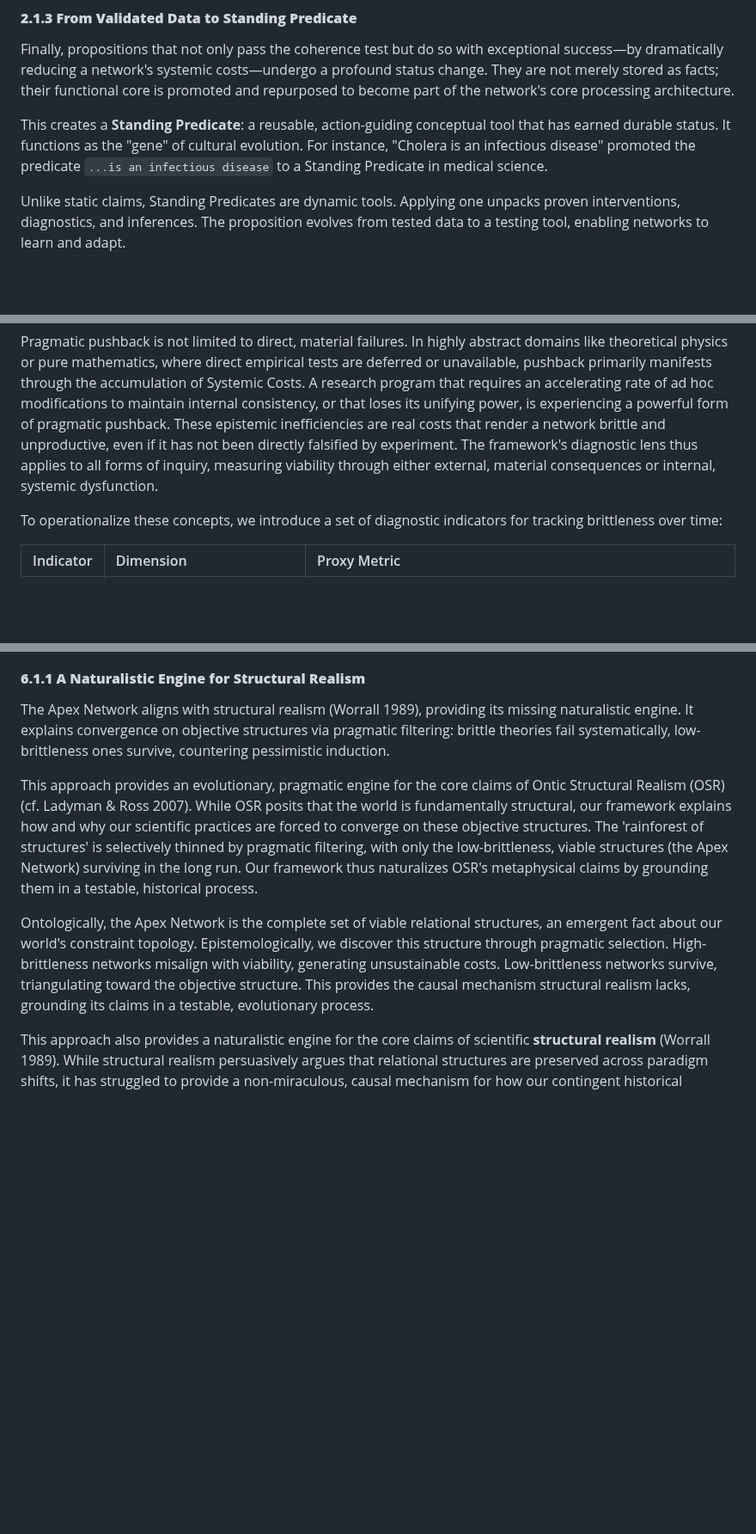
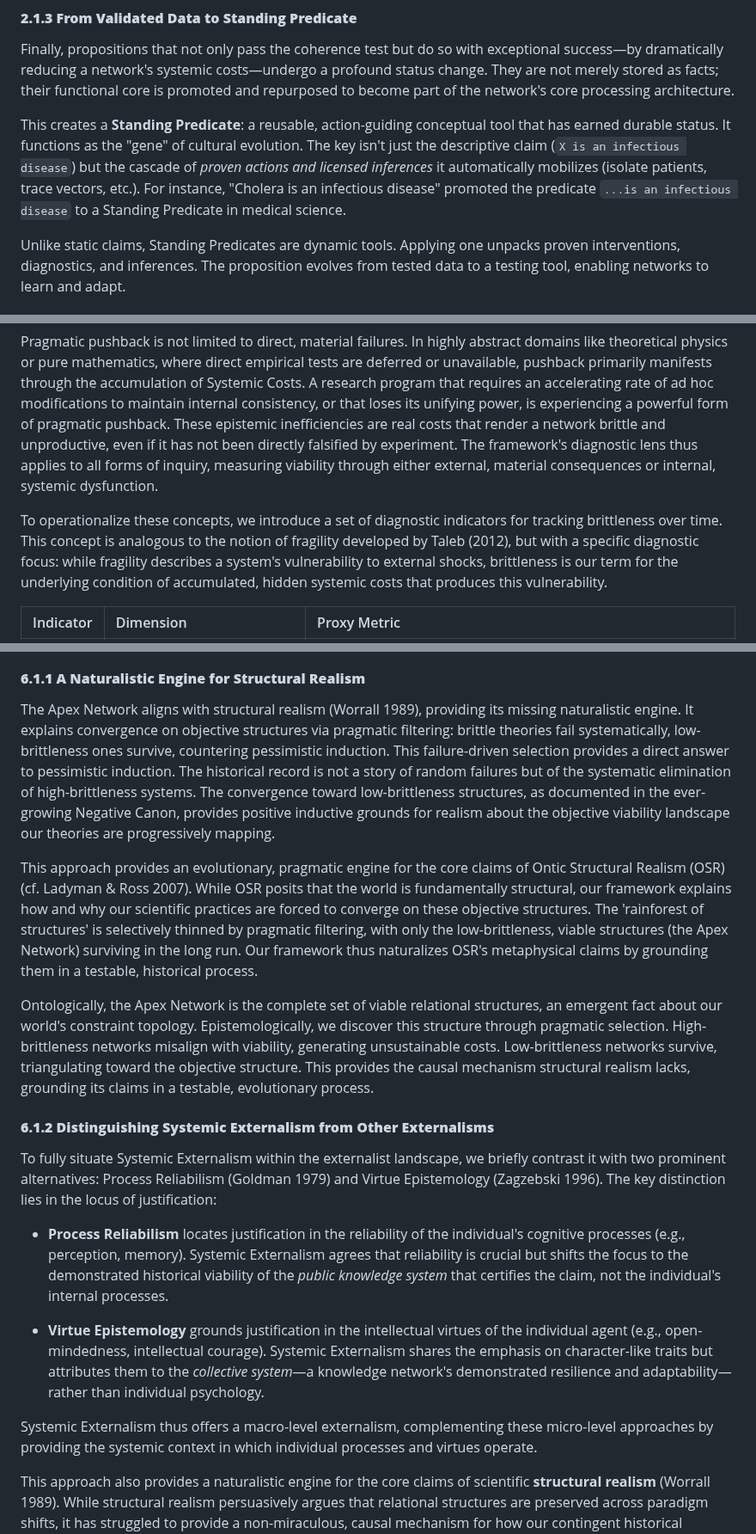
Before and after one commit to doeixd/paper, a Markdown page: final.md, 3 parts joined by grey strips. Shown at 86% size. Drawn GitHub-style; blank space fills up the shorter version.

```diff
--- a/final.md
+++ b/final.md
@@ -55,7 +55,7 @@ Next, a candidate proposition must pass a rigorous test for coherence. This is n
 
 Finally, propositions that not only pass the coherence test but do so with exceptional success—by dramatically reducing a network's systemic costs—undergo a profound status change. They are not merely stored as facts; their functional core is promoted and repurposed to become part of the network's core processing architecture.
 
-This creates a **Standing Predicate**: a reusable, action-guiding conceptual tool that has earned durable status. It functions as the "gene" of cultural evolution. For instance, "Cholera is an infectious disease" promoted the predicate `...is an infectious disease` to a Standing Predicate in medical science.
+This creates a **Standing Predicate**: a reusable, action-guiding conceptual tool that has earned durable status. It functions as the "gene" of cultural evolution. The key isn't just the descriptive claim (`X is an infectious disease`) but the cascade of *proven actions and licensed inferences* it automatically mobilizes (isolate patients, trace vectors, etc.). For instance, "Cholera is an infectious disease" promoted the predicate `...is an infectious disease` to a Standing Predicate in medical science.
 
 Unlike static claims, Standing Predicates are dynamic tools. Applying one unpacks proven interventions, diagnostics, and inferences. The proposition evolves from tested data to a testing tool, enabling networks to learn and adapt.
 
@@ -79,7 +79,7 @@ First-Order Costs are the direct, material consequences: failed predictions, was
 
 Pragmatic pushback is not limited to direct, material failures. In highly abstract domains like theoretical physics or pure mathematics, where direct empirical tests are deferred or unavailable, pushback primarily manifests through the accumulation of Systemic Costs. A research program that requires an accelerating rate of ad hoc modifications to maintain internal consistency, or that loses its unifying power, is experiencing a powerful form of pragmatic pushback. These epistemic inefficiencies are real costs that render a network brittle and unproductive, even if it has not been directly falsified by experiment. The framework's diagnostic lens thus applies to all forms of inquiry, measuring viability through either external, material consequences or internal, systemic dysfunction.
 
-To operationalize these concepts, we introduce a set of diagnostic indicators for tracking brittleness over time:
+To operationalize these concepts, we introduce a set of diagnostic indicators for tracking brittleness over time. This concept is analogous to the notion of fragility developed by Taleb (2012), but with a specific diagnostic focus: while fragility describes a system's vulnerability to external shocks, brittleness is our term for the underlying condition of accumulated, hidden systemic costs that produces this vulnerability.
 
 | Indicator | Dimension | Proxy Metric |
 | :--- | :--- | :--- |
@@ -541,11 +543,21 @@ This epistemological challenge mirrors metaphysics' emergentist dilemma (Bennett
 
 #### **6.1.1 A Naturalistic Engine for Structural Realism**
 
-The Apex Network aligns with structural realism (Worrall 1989), providing its missing naturalistic engine. It explains convergence on objective structures via pragmatic filtering: brittle theories fail systematically, low-brittleness ones survive, countering pessimistic induction.
+The Apex Network aligns with structural realism (Worrall 1989), providing its missing naturalistic engine. It explains convergence on objective structures via pragmatic filtering: brittle theories fail systematically, low-brittleness ones survive, countering pessimistic induction. This failure-driven selection provides a direct answer to pessimistic induction. The historical record is not a story of random failures but of the systematic elimination of high-brittleness systems. The convergence toward low-brittleness structures, as documented in the ever-growing Negative Canon, provides positive inductive grounds for realism about the objective viability landscape our theories are progressively mapping.
 
 This approach provides an evolutionary, pragmatic engine for the core claims of Ontic Structural Realism (OSR) (cf. Ladyman & Ross 2007). While OSR posits that the world is fundamentally structural, our framework explains how and why our scientific practices are forced to converge on these objective structures. The 'rainforest of structures' is selectively thinned by pragmatic filtering, with only the low-brittleness, viable structures (the Apex Network) surviving in the long run. Our framework thus naturalizes OSR's metaphysical claims by grounding them in a testable, historical process.
 
 Ontologically, the Apex Network is the complete set of viable relational structures, an emergent fact about our world's constraint topology. Epistemologically, we discover this structure through pragmatic selection. High-brittleness networks misalign with viability, generating unsustainable costs. Low-brittleness networks survive, triangulating toward the objective structure. This provides the causal mechanism structural realism lacks, grounding its claims in a testable, evolutionary process.
+
+#### **6.1.2 Distinguishing Systemic Externalism from Other Externalisms**
+
+To fully situate Systemic Externalism within the externalist landscape, we briefly contrast it with two prominent alternatives: Process Reliabilism (Goldman 1979) and Virtue Epistemology (Zagzebski 1996). The key distinction lies in the locus of justification:
+
+* **Process Reliabilism** locates justification in the reliability of the individual's cognitive processes (e.g., perception, memory). Systemic Externalism agrees that reliability is crucial but shifts the focus to the demonstrated historical viability of the *public knowledge system* that certifies the claim, not the individual's internal processes.
+
+* **Virtue Epistemology** grounds justification in the intellectual virtues of the individual agent (e.g., open-mindedness, intellectual courage). Systemic Externalism shares the emphasis on character-like traits but attributes them to the *collective system*—a knowledge network's demonstrated resilience and adaptability—rather than individual psychology.
+
+Systemic Externalism thus offers a macro-level externalism, complementing these micro-level approaches by providing the systemic context in which individual processes and virtues operate.
 
 This approach also provides a naturalistic engine for the core claims of scientific **structural realism** (Worrall 1989). While structural realism persuasively argues that relational structures are preserved across paradigm shifts, it has struggled to provide a non-miraculous, causal mechanism for how our contingent historical practices reliably converge on these objective structures. Emergent Pragmatic Coherentism provides precisely this missing engine. The eliminative process of pragmatic filtering is the naturalistic mechanism that forces our fallible theories to align with the objective relational structure of the Apex Network. This counters pessimistic induction: theories don't fail randomly; the Negative Canon shows systematic elimination of high-brittleness systems, yielding convergent improvement. Ontologically, the **Apex Network** *is* the complete set of viable relational structures, understood not as abstract entities but as an emergent structural fact about our world's constraint topology. Epistemologically, we discover this structure not through mysterious insight, but through pragmatic selection. High-brittleness networks misalign with viability, generating unsustainable costs and entering the Negative Canon. Low-brittleness networks survive. Over time, this selective pressure forces Consensus Networks to conform to the objective structure.
 
```
Also changed, not shown: other parts of final.md (+6 -0 lines), edits/2025-10-06 - 25-00 - SUMMARY OF Conceptual Sharpening and Precision Edits.md (added, +33 -0 lines).
